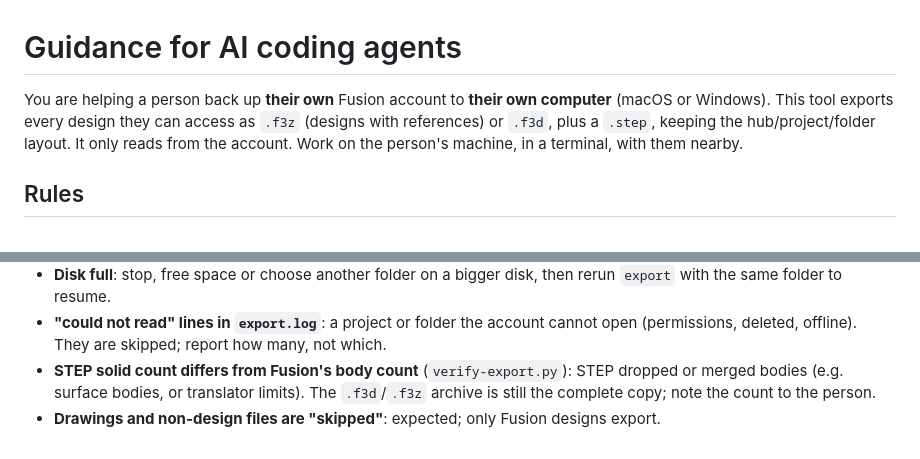
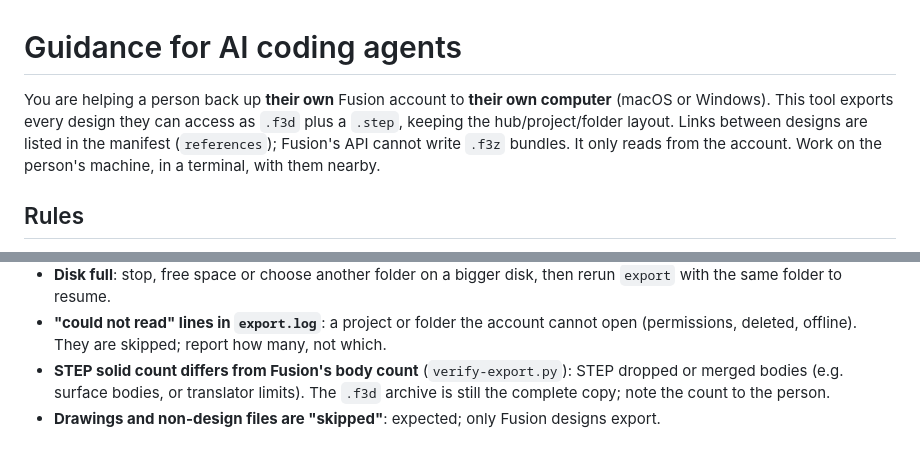
Before and after one commit to cad-lifeboat/fusion-bulk-export, a Markdown page: AGENTS.md, 2 parts joined by grey strips. Rendered like a GitHub page.

```diff
--- a/AGENTS.md
+++ b/AGENTS.md
@@ -1,8 +1,9 @@
 # Guidance for AI coding agents
 
 You are helping a person back up **their own** Fusion account to **their own computer**
-(macOS or Windows). This tool exports every design they can access as `.f3z` (designs
-with references) or `.f3d`, plus a `.step`, keeping the hub/project/folder layout. It
+(macOS or Windows). This tool exports every design they can access as `.f3d` plus a
+`.step`, keeping the hub/project/folder layout. Links between designs are listed in the
+manifest (`references`); Fusion's API cannot write `.f3z` bundles. It
 only reads from the account. Work on the person's machine, in a terminal, with them nearby.
 
 ## Rules
@@ -73,6 +74,6 @@ only reads from the account. Work on the person's machine, in a terminal, with t
 - **"could not read" lines in `export.log`**: a project or folder the account cannot
   open (permissions, deleted, offline). They are skipped; report how many, not which.
 - **STEP solid count differs from Fusion's body count** (`verify-export.py`): STEP
-  dropped or merged bodies (e.g. surface bodies, or translator limits). The `.f3d`/`.f3z`
+  dropped or merged bodies (e.g. surface bodies, or translator limits). The `.f3d`
   archive is still the complete copy; note the count to the person.
 - **Drawings and non-design files are "skipped"**: expected; only Fusion designs export.
```
Also changed, not shown: CHANGELOG.md (+3 -0 lines), README.md (+15 -11 lines), docs/hero.png, docs/social-preview.png, 9 other files.
